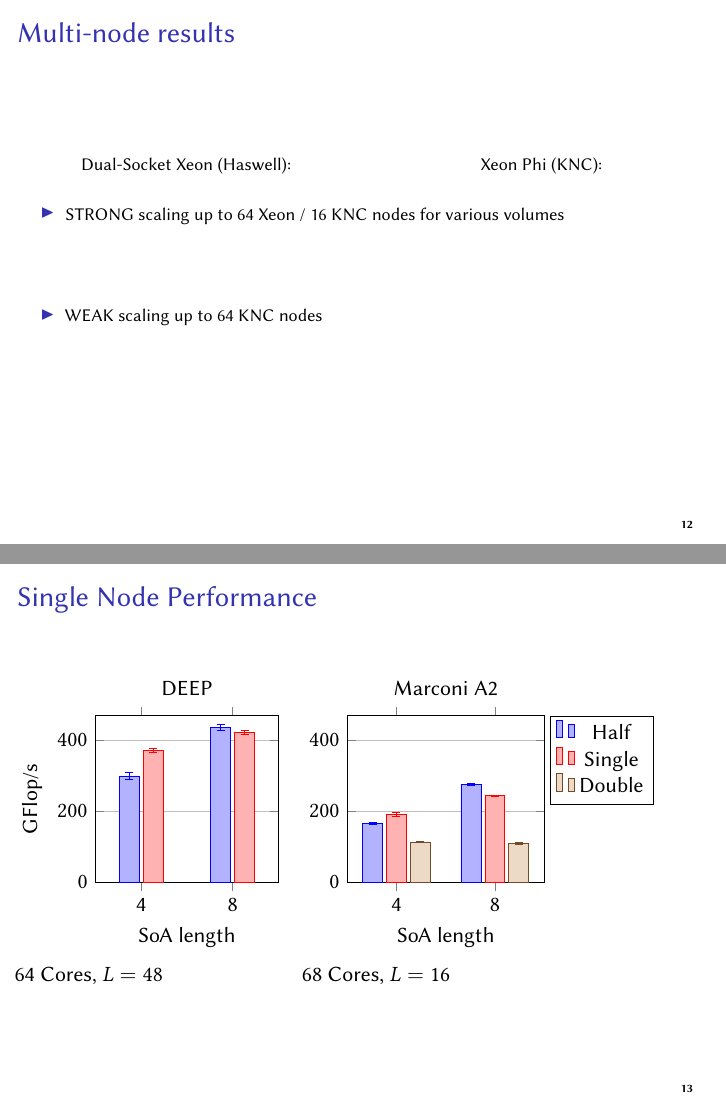
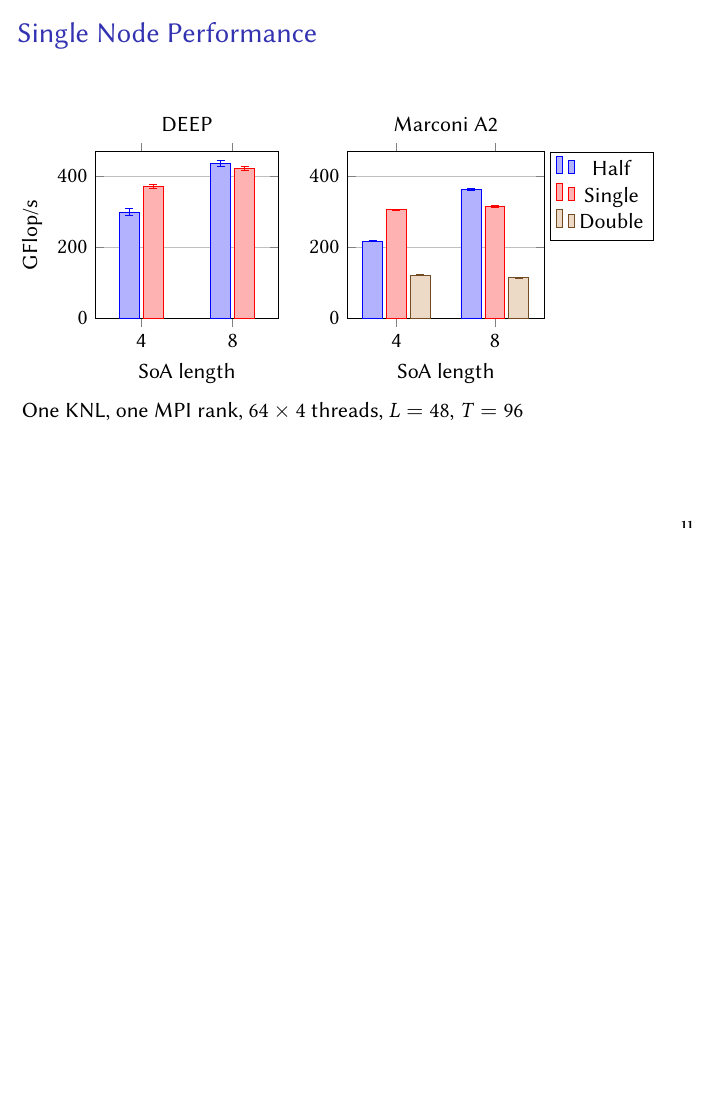
Before and after one commit to HISKP-LQCD/cineca-knl-talk, LaTeX slides (talk.tex): pages 13 and 14 of 21 before the commit and page 12 of 19 after it, the two joined at a grey line, the shorter picture padded with empty space. Compiled offline with pdfLaTeX.

Commit message:
Insert new numbers

```diff
--- a/talk.tex
+++ b/talk.tex
@@ -666,76 +632,6 @@ vector,
 
   \end{frame}
 
-  %%%%%%%%%%%%%%%%%%%%%%%%%%%%%%%%%%%%%%%%%%
-  %%%   SLIDE 15
-  %%%%%%%%%%%%%%%%%%%%%%%%%%%%%%%%%%%%%%%%%%
-
-  \begin{frame}
-    \frametitle{Multi-node results}
-    \footnotesize
-
-    \begin{columns}[T]
-      \begin{column}{.5\textwidth}
-        \begin{center}
-          Dual-Socket Xeon (Haswell):\\
-          %\includegraphics[width=1.0\textwidth]{multi_xeon.png}
-          \vfill
-        \end{center}
-      \end{column}
-      \begin{column}{.5\textwidth}
-        \begin{center}
-          Xeon Phi (KNC):\\
-          %\includegraphics[width=1.0\textwidth]{multi_knc.png}
-          \vfill
-        \end{center}
-      \end{column}
-    \end{columns}
-
-    \bigskip
-
-    \begin{itemize}
-      \item STRONG scaling up to 64 Xeon / 16 KNC nodes for various volumes
-        \vfill
-      \item WEAK scaling up to 64 KNC nodes
-        \vfill
-    \end{itemize}
-
-  \end{frame}
-
-  %%%%%%%%%%%%%%%%%%%%%%%%%%%%%%%%%%%%%%%%%%
-  %%%   6. BACK UP
-  %%%%%%%%%%%%%%%%%%%%%%%%%%%%%%%%%%%%%%%%%%
-
-  % \begin{frame}
-  %   \centering
-  %   \Large
-  %   Back-up slides
-  % \end{frame}
-
-% \begin{frame}[fragile]
-  %   \frametitle{Integrating Twisted Mass into the Code Generator}
-
-  %   \begin{itemize}
-  %     \item Have to store clover terms as two full blocks
-  %   \end{itemize}
-
-  %   \begin{columns}[T]
-  %     \begin{column}{.5\textwidth}
-  %       \lstinputlisting[language=C++]{old.cc}
-  %     \end{column}
-  %     \begin{column}{.5\textwidth}
-  %       \lstinputlisting[language=C++]{new.cc}
-  %     \end{column}
-  %   \end{columns}
-
-  %   \begin{itemize}
-  %     \item Define new \texttt{Address} \& \texttt{FVec} classes for declarations, loads \& prefetches
-  %       to L1 and L2 caches
-  %   \end{itemize}
-
-  %   \lstinputlisting[language=C++]{pref.cc}
-% \end{frame}
-
   \begin{frame}
     \frametitle{Single Node Performance}
 
@@ -767,8 +663,6 @@ vector,
 
             \end{axis}
           \end{tikzpicture}
-
-          64 Cores, $L = 48$
         \end{column}
 
         \begin{column}{0.6\linewidth}
@@ -789,20 +683,25 @@ vector,
                 ymajorgrids=true,
               ]
 
-              \addplot+[error bars/.cd, y dir=both, y explicit] coordinates {( 2.0 , 166.009833333 ) +- (0, 2.27407204467 ) ( 3.0 , 276.273916667 ) +- (0, 1.93651624652 ) };
+              \addplot+[error bars/.cd, y dir=both, y explicit] coordinates {
+                ( 2.0 , 217.841833333) +- (0, 0.993589751813)
+                ( 3.0 , 363.165083333) +- (0, 2.7395950569) };
               \addlegendentry{ Half }
-              \addplot+[error bars/.cd, y dir=both, y explicit] coordinates {( 2.0 , 191.19375 ) +- (0, 6.59475283119 ) ( 3.0 , 243.890916667 ) +- (0, 2.48770228507 ) };
+              \addplot+[error bars/.cd, y dir=both, y explicit] coordinates {
+                ( 2.0 , 306.195333333) +- (0, 1.95385987405)
+              ( 3.0 , 315.29625) +- (0, 1.86925662633) };
               \addlegendentry{ Single }
-              \addplot+[error bars/.cd, y dir=both, y explicit] coordinates {( 2.0 , 113.832583333 ) +- (0, 0.551468890257 ) ( 3.0 , 109.738241667 ) +- (0, 2.46219177387 ) };
+              \addplot+[error bars/.cd, y dir=both, y explicit] coordinates {
+                ( 2.0 , 122.167083333) +- (0, 0.678511273327)
+              ( 3.0 , 114.3745) +- (0, 0.753930501697) };
               \addlegendentry{ Double }
 
             \end{axis}
           \end{tikzpicture}
-
-          68 Cores, $L = 16$
-
         \end{column}
       \end{columns}
+
+          One KNL, one MPI rank, $64 \times 4$ threads, $L = 48$, $T = 96$
 
       %Half prec is not faster in hardware, is good for bandwidth limited programs (like ours)
     \end{frame}
```
Also changed, not shown: talk.tex (36 more changed lines).
